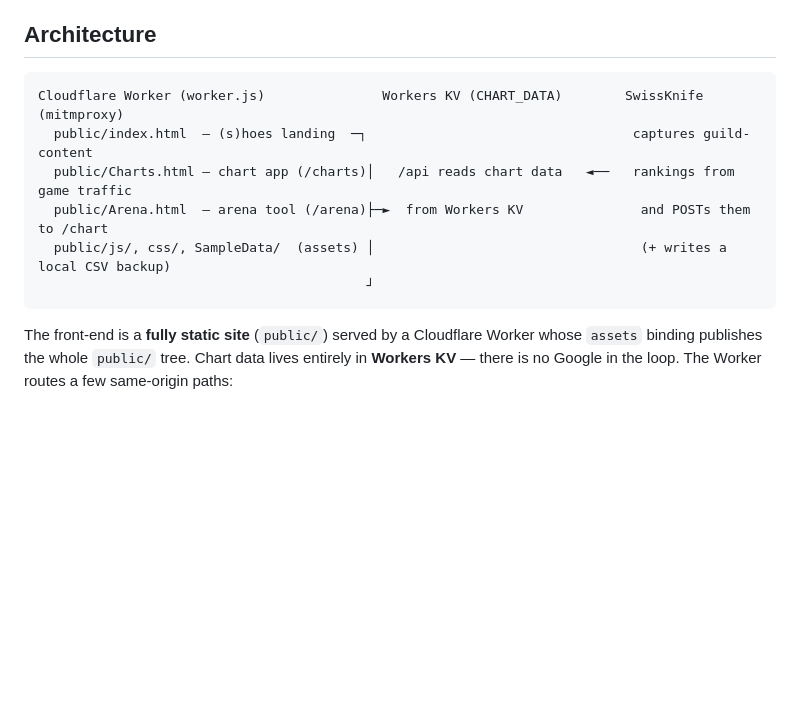
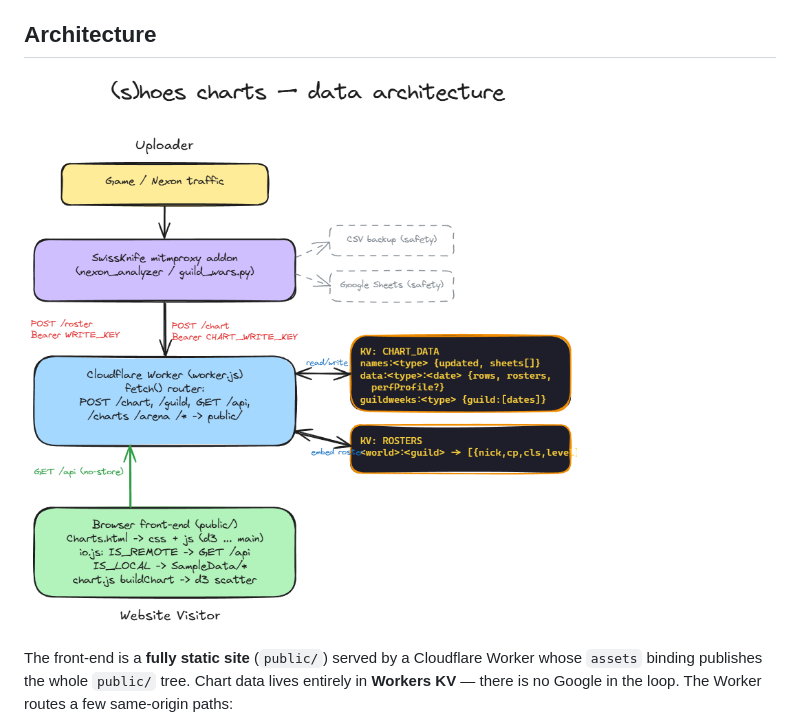
Before and after one commit to bera1hoes/website, a Markdown page: README.md, the part around the change. Rendered like a GitHub page; pictures changed too: docs/architecture.png (added); blank space fills up the shorter version.

````diff
--- a/README.md
+++ b/README.md
@@ -81,14 +81,7 @@ Slide-out panel (the **Experiments** tab on the right edge) with analysis tools:
 
 ## Architecture
 
-```
-Cloudflare Worker (worker.js)               Workers KV (CHART_DATA)        SwissKnife (mitmproxy)
-  public/index.html  — (s)hoes landing  ─┐                                  captures guild-content
-  public/Charts.html — chart app (/charts)│   /api reads chart data   ◄──   rankings from game traffic
-  public/Arena.html  — arena tool (/arena)├─►  from Workers KV               and POSTs them to /chart
-  public/js/, css/, SampleData/  (assets) │                                  (+ writes a local CSV backup)
-                                          ┘
-```
+![Data architecture](docs/architecture.png)
 
 The front-end is a **fully static site** (`public/`) served by a Cloudflare
 Worker whose `assets` binding publishes the whole `public/` tree. Chart data
````
Also changed, not shown: docs/architecture.md (added, +90 -0 lines), 1 other file.
